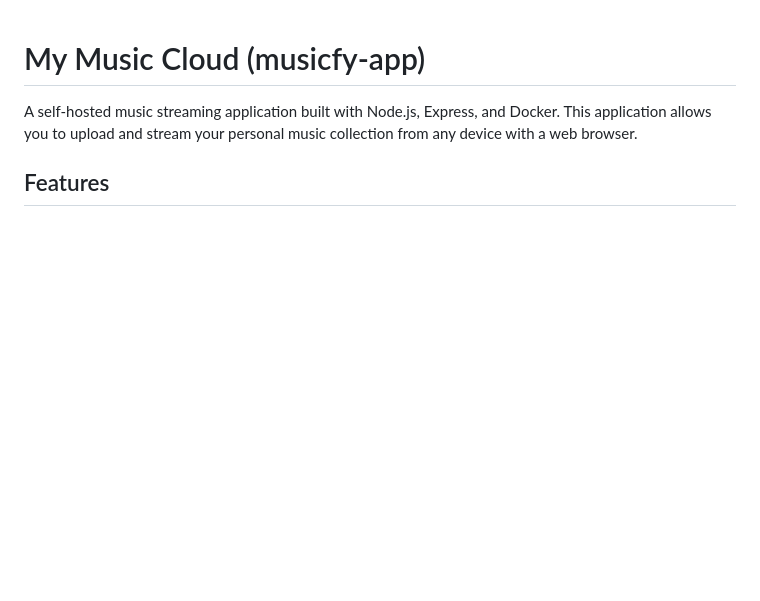
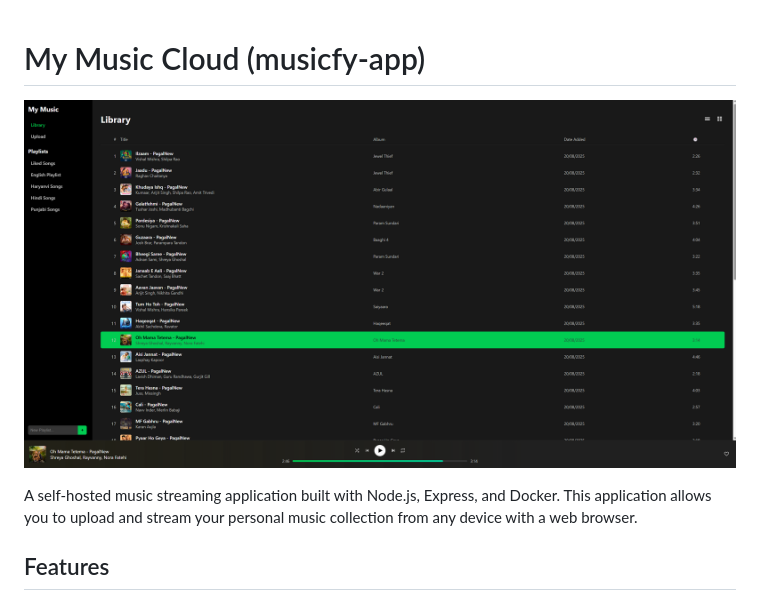
Before and after one commit to shivam17171uae/musicfy-app, a Markdown page: README.md, the part around the change. Rendered like a GitHub page; pictures changed too: assets/app-preview.png (added); blank space fills up the shorter version.

Commit message:
feat: Add application preview image to README

```diff
--- a/README.md
+++ b/README.md
@@ -1,4 +1,7 @@
 # My Music Cloud (musicfy-app)
+
+
+![App Preview](./assets/app-preview.png)
 
 A self-hosted music streaming application built with Node.js, Express, and Docker. This application allows you to upload and stream your personal music collection from any device with a web browser.
 
```
